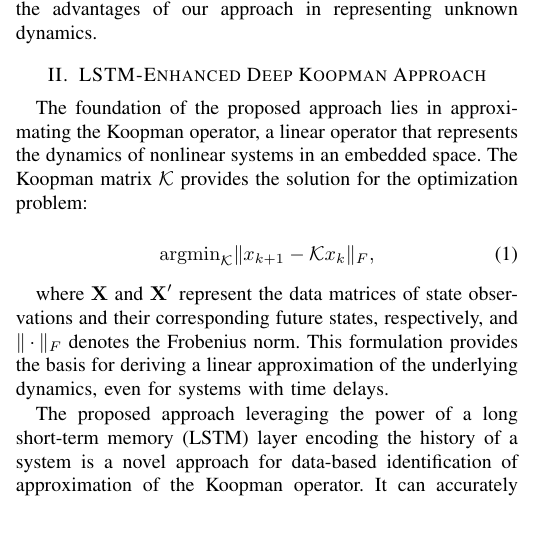
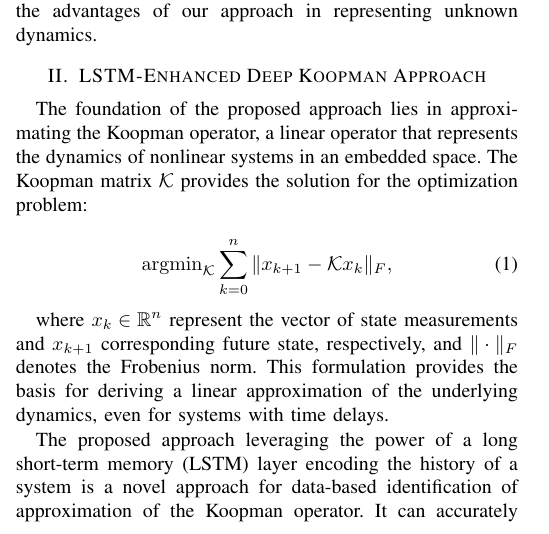
Before and after one commit to PatrikValabek/deep-koopman-with-time-delays, a LaTeX paper (document/root.tex): part of one column of page 2 of 6, cut so that both start at the same text. Compiled offline with pdfLaTeX; a missing font is replaced by an installed copy or a similar font; a LaTeX package or settings file that is missing is left out.

Commit message:
FIX: wrong desc. of eq 1

```diff
--- a/document/root.tex
+++ b/document/root.tex
@@ -94,10 +94,10 @@ Section~\ref{sec:results} presents the results of our approach, providing quanti
 The foundation of the proposed approach lies in approximating the Koopman operator, a linear operator that represents the dynamics of nonlinear systems in an embedded space. The Koopman matrix \(\mathcal{K}\) provides the solution for the optimization problem:
 
 \begin{equation}
-    \mathrm{argmin}_{\mathcal{K}} \|x_{k+1} - \mathcal{K}x_{k}\|_F,
+    \mathrm{argmin}_{\mathcal{K}} \sum_{k=0}^{n} \| x_{k+1} - \mathcal{K}x_{k} \|_F,
 \end{equation}
 
-where \(\mathbf{X}\) and \(\mathbf{X}'\) represent the data matrices of state observations and their corresponding future states, respectively, and \( \|\cdot \| _F\) denotes the Frobenius norm. This formulation provides the basis for deriving a linear approximation of the underlying dynamics, even for systems with time delays.
+where \( x_{k} \in \mathbb{R}^n\) represent the vector of state measurements and \( x_{k+1} \) corresponding future state, respectively, and \( \|\cdot \| _F\) denotes the Frobenius norm. This formulation provides the basis for deriving a linear approximation of the underlying dynamics, even for systems with time delays.
 
 
 The proposed approach leveraging the power of a long short-term memory (LSTM) layer encoding the history of a system is a novel approach for data-based identification of approximation of the Koopman operator. It can accurately identify the linear model for processes with time delays. Its basis comes from the Deep Koopman Operator (DKO)~\cite{lusch2018deep} approach.
```
Also changed, not shown: document/root.tex (6 more changed lines).
